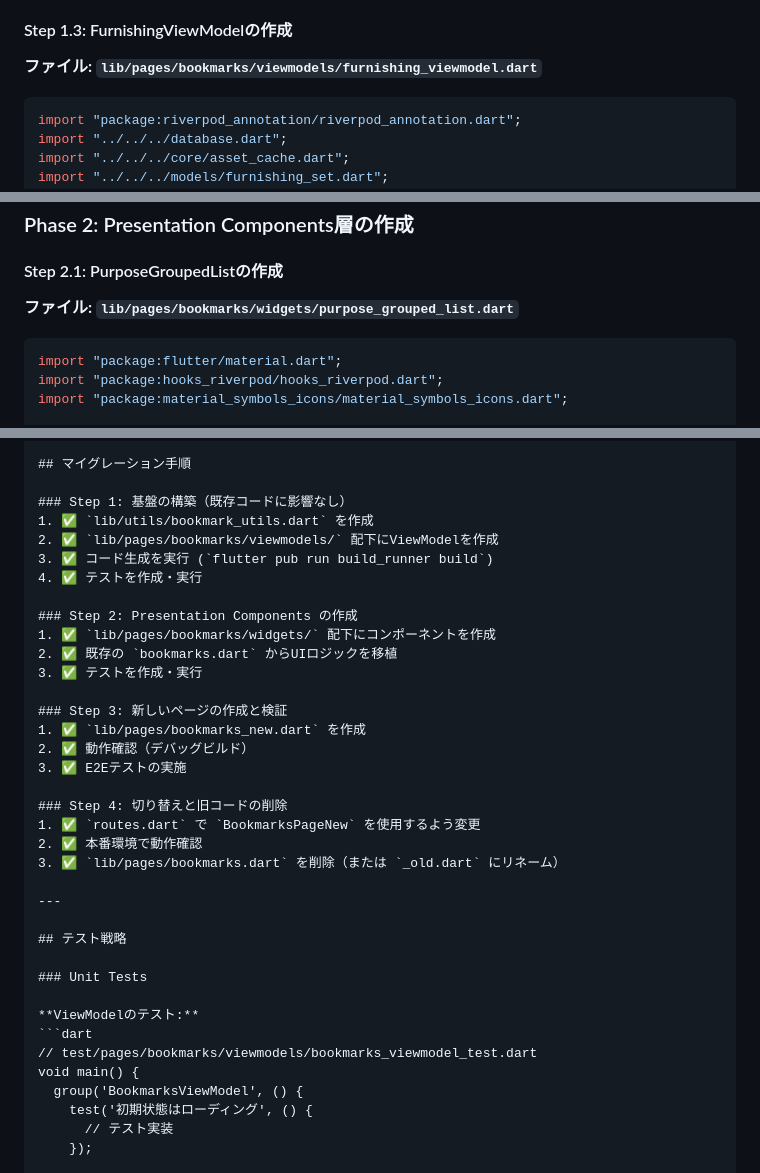
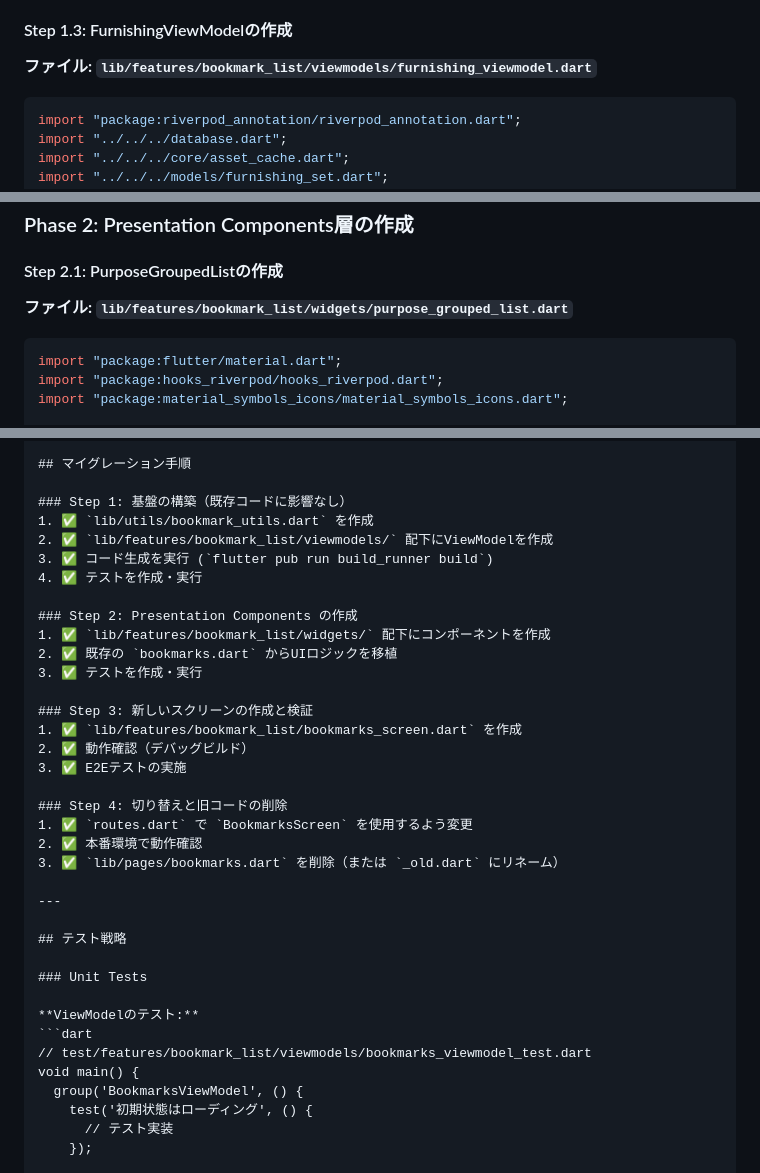
Before and after one commit to chika3742/genshin_material, a Markdown page: VIEWMODEL_SEPARATION_PLAN.md, 3 parts joined by grey strips. Rendered like a GitHub page.

````diff
--- a/VIEWMODEL_SEPARATION_PLAN.md
+++ b/VIEWMODEL_SEPARATION_PLAN.md
@@ -305,7 +320,7 @@ class BookmarkOperations extends _$BookmarkOperations {
 
 #### Step 1.3: FurnishingViewModelの作成
 
-**ファイル: `lib/pages/bookmarks/viewmodels/furnishing_viewmodel.dart`**
+**ファイル: `lib/features/bookmark_list/viewmodels/furnishing_viewmodel.dart`**
 
 ```dart
 import "package:riverpod_annotation/riverpod_annotation.dart";
@@ -369,7 +384,7 @@ final countsStream = _db.watchFurnishingCraftCounts(setId);
 
 #### Step 2.1: PurposeGroupedListの作成
 
-**ファイル: `lib/pages/bookmarks/widgets/purpose_grouped_list.dart`**
+**ファイル: `lib/features/bookmark_list/widgets/purpose_grouped_list.dart`**
 
 ```dart
 import "package:flutter/material.dart";
@@ -621,22 +636,22 @@ class BookmarksPageNew extends HookConsumerWidget {
 
 ### Step 1: 基盤の構築（既存コードに影響なし）
 1. ✅ `lib/utils/bookmark_utils.dart` を作成
-2. ✅ `lib/pages/bookmarks/viewmodels/` 配下にViewModelを作成
+2. ✅ `lib/features/bookmark_list/viewmodels/` 配下にViewModelを作成
 3. ✅ コード生成を実行 (`flutter pub run build_runner build`)
 4. ✅ テストを作成・実行
 
 ### Step 2: Presentation Components の作成
-1. ✅ `lib/pages/bookmarks/widgets/` 配下にコンポーネントを作成
+1. ✅ `lib/features/bookmark_list/widgets/` 配下にコンポーネントを作成
 2. ✅ 既存の `bookmarks.dart` からUIロジックを移植
 3. ✅ テストを作成・実行
 
-### Step 3: 新しいページの作成と検証
-1. ✅ `lib/pages/bookmarks_new.dart` を作成
+### Step 3: 新しいスクリーンの作成と検証
+1. ✅ `lib/features/bookmark_list/bookmarks_screen.dart` を作成
 2. ✅ 動作確認（デバッグビルド）
 3. ✅ E2Eテストの実施
 
 ### Step 4: 切り替えと旧コードの削除
-1. ✅ `routes.dart` で `BookmarksPageNew` を使用するよう変更
+1. ✅ `routes.dart` で `BookmarksScreen` を使用するよう変更
 2. ✅ 本番環境で動作確認
 3. ✅ `lib/pages/bookmarks.dart` を削除（または `_old.dart` にリネーム）
 
@@ -648,7 +663,7 @@ class BookmarksPageNew extends HookConsumerWidget {
 
 **ViewModelのテスト:**
 ```dart
-// test/pages/bookmarks/viewmodels/bookmarks_viewmodel_test.dart
+// test/features/bookmark_list/viewmodels/bookmarks_viewmodel_test.dart
 void main() {
   group('BookmarksViewModel', () {
     test('初期状態はローディング', () {
````
Also changed, not shown: other parts of VIEWMODEL_SEPARATION_PLAN.md (+47 -30 lines).
